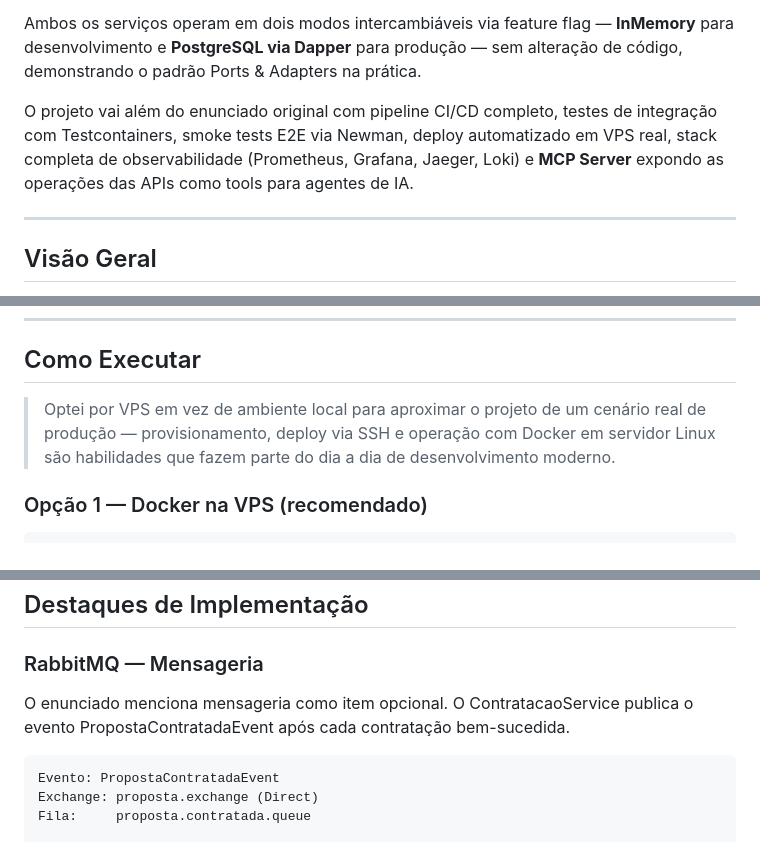
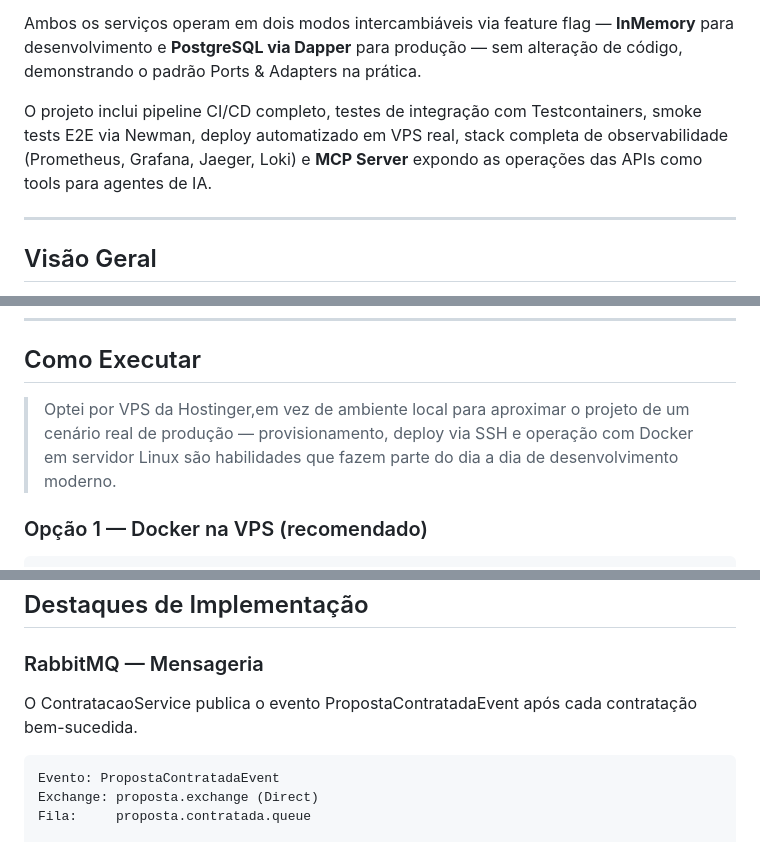
Before and after one commit to josehelioaraujo/proposta-seguros, a Markdown page: README.md, 3 parts joined by grey strips. Rendered like a GitHub page.

Commit message:
docs: atualiza README

````diff
--- a/README.md
+++ b/README.md
@@ -14,7 +14,7 @@ O **PropostaService** gerencia o ciclo de vida das propostas — criação, cons
 
 Ambos os serviços operam em dois modos intercambiáveis via feature flag — **InMemory** para desenvolvimento e **PostgreSQL via Dapper** para produção — sem alteração de código, demonstrando o padrão Ports & Adapters na prática.
 
-O projeto vai além do enunciado original com pipeline CI/CD completo, testes de integração com Testcontainers, smoke tests E2E via Newman, deploy automatizado em VPS real, stack completa de observabilidade (Prometheus, Grafana, Jaeger, Loki) e **MCP Server** expondo as operações das APIs como tools para agentes de IA.
+O projeto inclui pipeline CI/CD completo, testes de integração com Testcontainers, smoke tests E2E via Newman, deploy automatizado em VPS real, stack completa de observabilidade (Prometheus, Grafana, Jaeger, Loki) e **MCP Server** expondo as operações das APIs como tools para agentes de IA.
 
 ---
 
@@ -189,7 +189,7 @@ proposta-seguros/
 
 ## Como Executar
 
-> Optei por VPS em vez de ambiente local para aproximar o projeto de um cenário real de produção — provisionamento, deploy via SSH e operação com Docker em servidor Linux são habilidades que fazem parte do dia a dia de desenvolvimento moderno.
+> Optei por VPS da Hostinger,em vez de ambiente local para aproximar o projeto de um cenário real de produção — provisionamento, deploy via SSH e operação com Docker em servidor Linux são habilidades que fazem parte do dia a dia de desenvolvimento moderno.
 
 ### Opção 1 — Docker na VPS (recomendado)
 
@@ -670,8 +670,7 @@ app.MapMcp("/mcp");
 
 ### RabbitMQ — Mensageria
 
-O enunciado menciona mensageria como item opcional. O ContratacaoService publica
-o evento PropostaContratadaEvent após cada contratação bem-sucedida.
+O ContratacaoService publica o evento PropostaContratadaEvent após cada contratação bem-sucedida.
 
 ```
 Evento: PropostaContratadaEvent
````
Also changed, not shown: other parts of README.md (+2 -2 lines).
